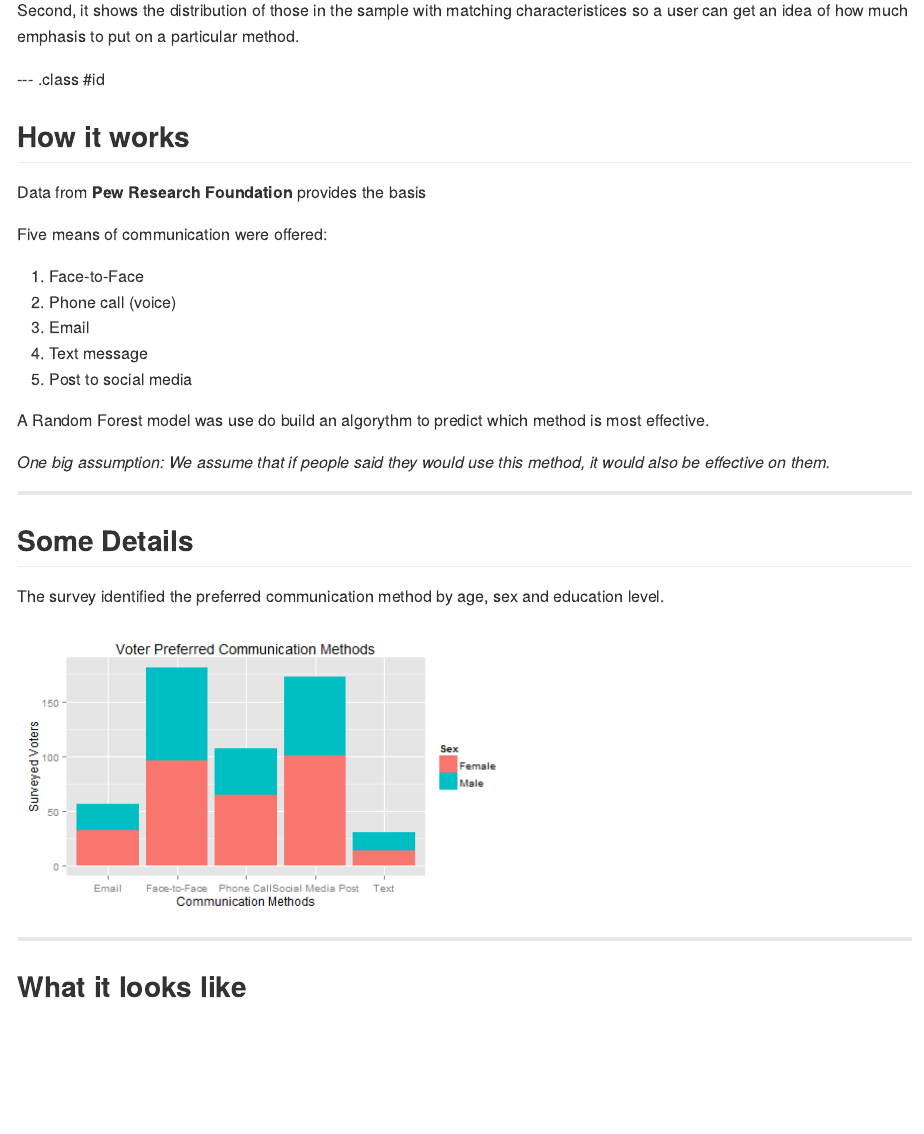
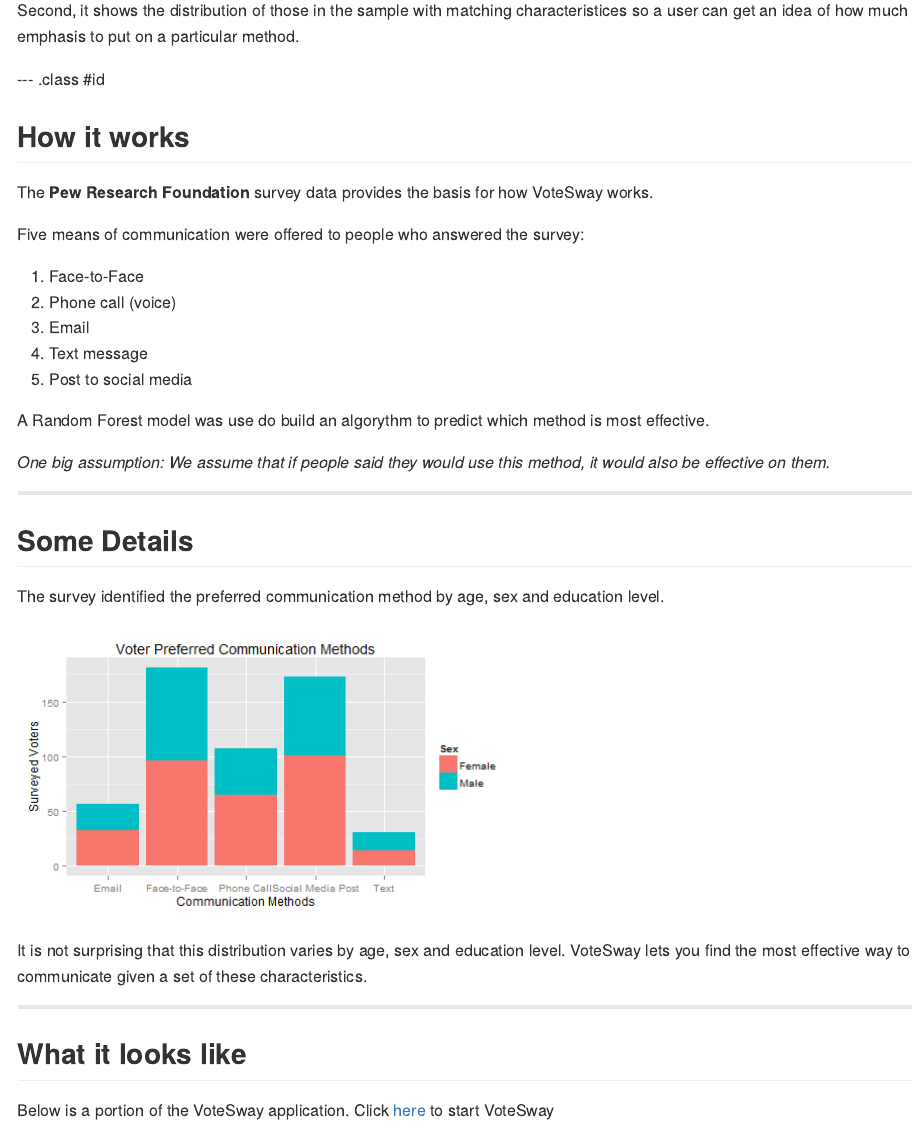
Before and after one commit to EAMarcar/VoteSway, an R Markdown document (index.Rmd): the page in a window 1100 px wide, from 330 px down. The pictures show the output file index.md that the author committed with the source, drawn offline in the style of GitHub.

Commit message:
Updates to App and presentation

````diff
--- a/index.Rmd
+++ b/index.Rmd
@@ -38,9 +38,9 @@ Second, it shows the distribution of those in the sample with matching character
 
 ## How it works
 
-Data from **Pew Research Foundation** provides the basis
+The **Pew Research Foundation** survey data provides the basis for how VoteSway works.
 
-Five means of communication were offered:
+Five means of communication were offered to people who answered the survey:
 
 1. Face-to-Face
 2. Phone call (voice)
@@ -95,6 +95,10 @@ ggplot(votez, aes(outcome, fill = factor(sex))) + geom_histogram() +
 
 ```
 
+It is not surprising that this distribution varies by age, sex and education level.  VoteSway lets you find the most effective way to communicate given a set of these characteristics.
+
 ---
 
 ## What it looks like
+
+Below is a portion of the VoteSway application. Click [here](https://hydrakos01.shinyapps.io/shiny_stuff/) to start VoteSway
````
Also changed, not shown: shiny_stuff/ui.R (+3 -1 lines), index.html, index.md, index.Rmd (11 more changed lines), 1 other file.
